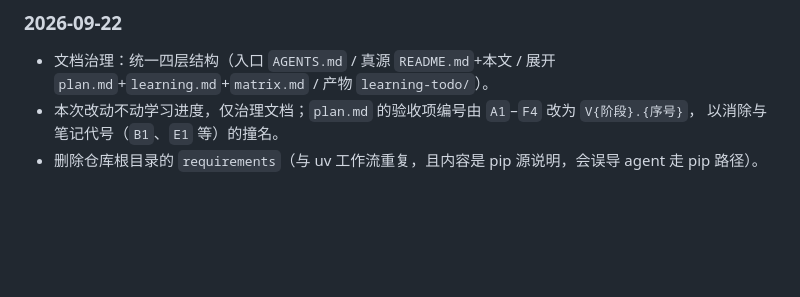
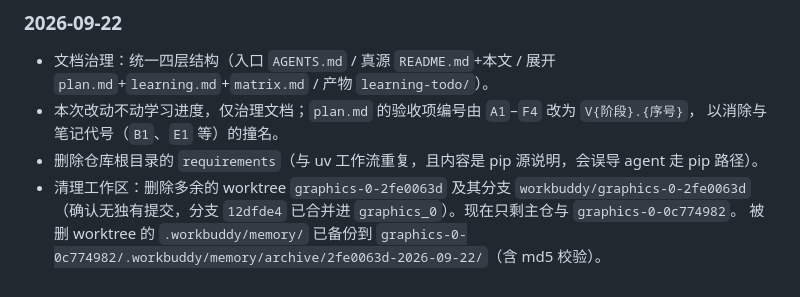
Before and after one commit to zhenyang268/learning, a Markdown page: dev-progress.md, the part around the change. GitHub-like rendering; blank space fills up the shorter version.

```diff
--- a/dev-progress.md
+++ b/dev-progress.md
@@ -88,3 +88,7 @@
 - 本次改动不动学习进度，仅治理文档；`plan.md` 的验收项编号由 `A1`–`F4` 改为 `V{阶段}.{序号}`，
   以消除与笔记代号（`B1`、`E1` 等）的撞名。
 - 删除仓库根目录的 `requirements`（与 uv 工作流重复，且内容是 pip 源说明，会误导 agent 走 pip 路径）。
+- 清理工作区：删除多余的 worktree `graphics-0-2fe0063d` 及其分支 `workbuddy/graphics-0-2fe0063d`
+  （确认无独有提交，分支 `12dfde4` 已合并进 `graphics_0`）。现在只剩主仓与 `graphics-0-0c774982`。
+  被删 worktree 的 `.workbuddy/memory/` 已备份到
+  `graphics-0-0c774982/.workbuddy/memory/archive/2fe0063d-2026-09-22/`（含 md5 校验）。
```
Also changed, not shown: AGENTS.md (+18 -8 lines).
